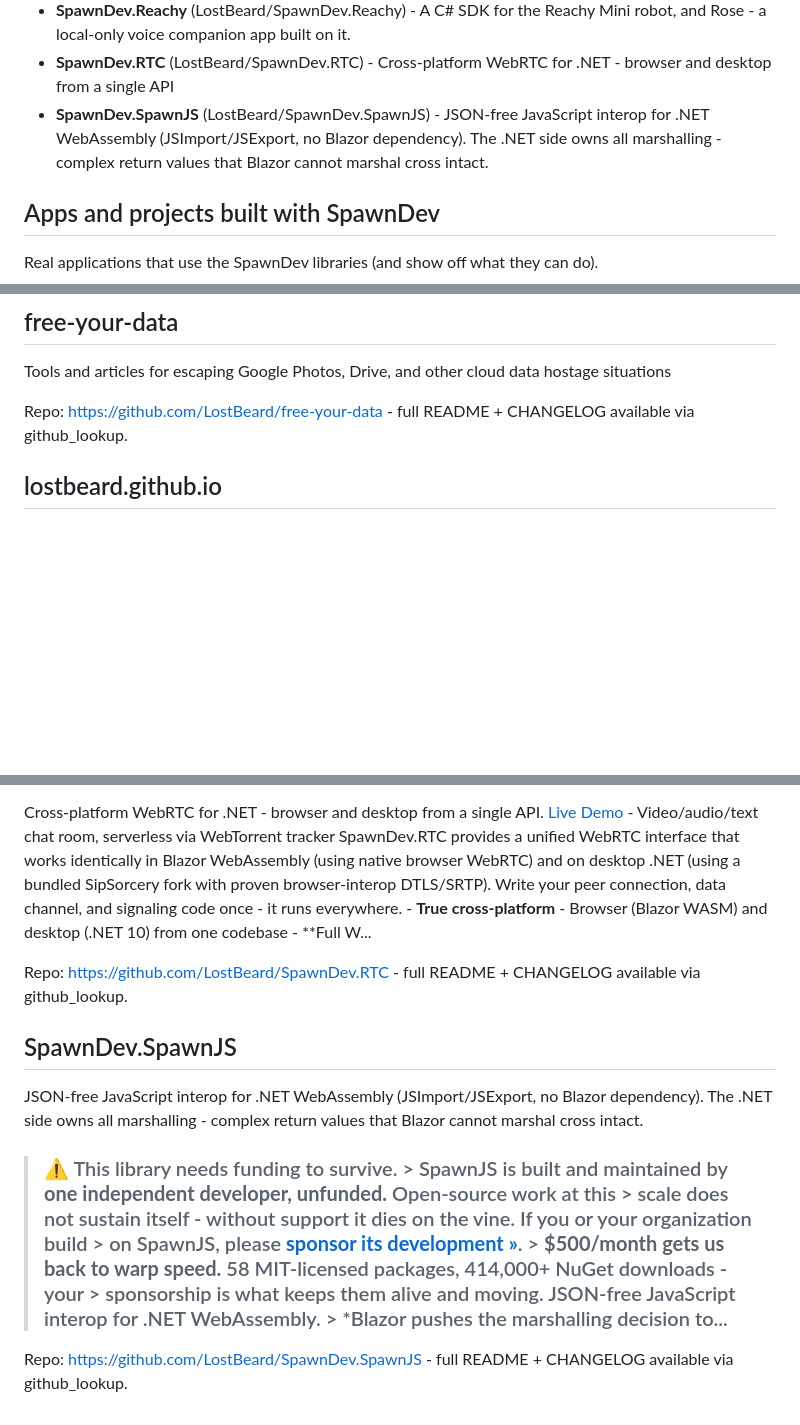
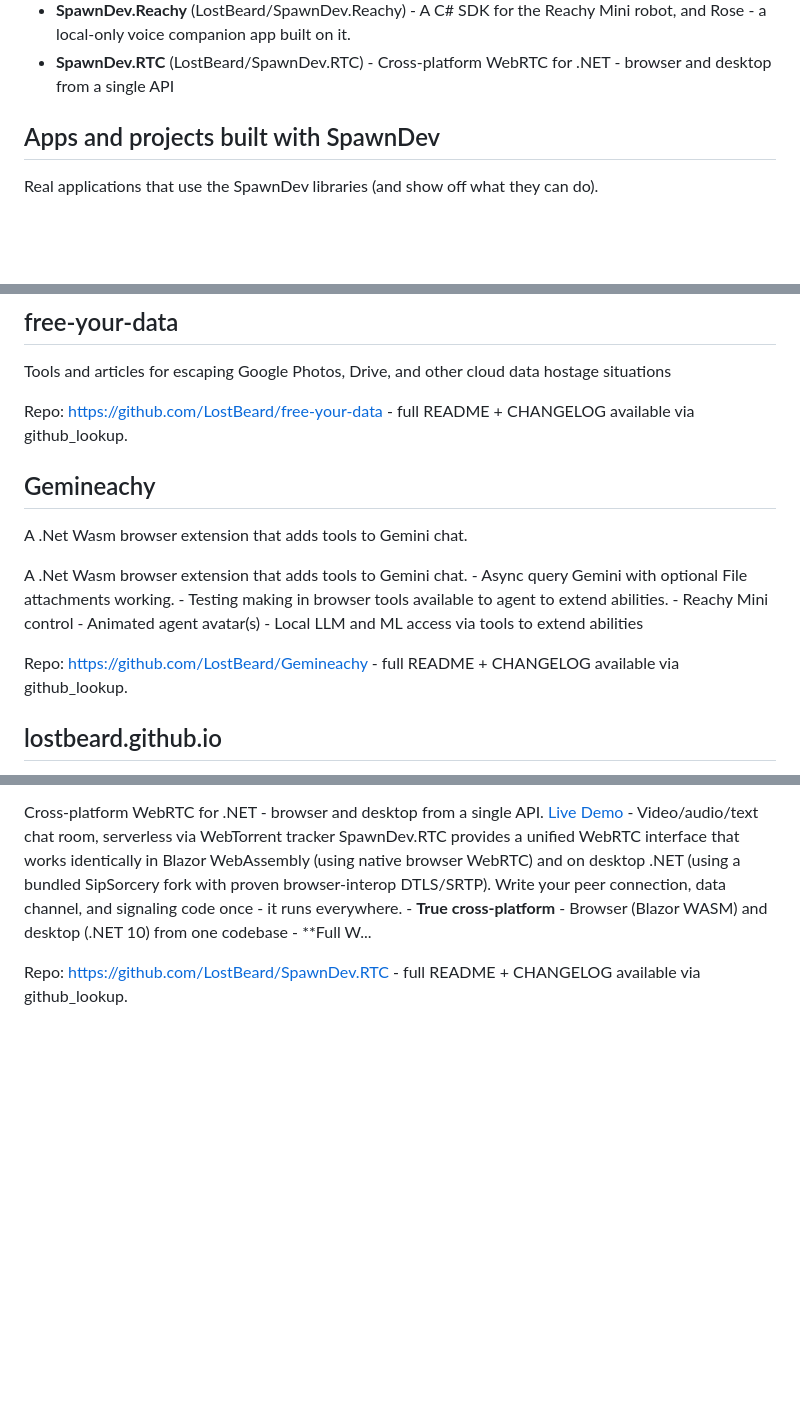
Before and after one commit to LostBeard/SpawnDev.AI, a Markdown page: spawndev-index.md, 3 parts joined by grey strips. GitHub-like rendering; blank space fills up the shorter version.

Commit message:
chore: refresh spawndev-index.md [skip ci]

```diff
--- a/spawndev-index.md
+++ b/spawndev-index.md
@@ -52,7 +52,6 @@ file, call github_lookup with its repo name (and optional path).
 - **SpawnDev.PatchStreams** (LostBeard/SpawnDev.PatchStreams) - Create streams with partial views, multiple streams, or read-only sources. Delete, insert, overwrite with full support for undo/redo and restore-points.
 - **SpawnDev.Reachy** (LostBeard/SpawnDev.Reachy) - A C# SDK for the Reachy Mini robot, and Rose - a local-only voice companion app built on it.
 - **SpawnDev.RTC** (LostBeard/SpawnDev.RTC) - Cross-platform WebRTC for .NET - browser and desktop from a single API
-- **SpawnDev.SpawnJS** (LostBeard/SpawnDev.SpawnJS) - JSON-free JavaScript interop for .NET WebAssembly (JSImport/JSExport, no Blazor dependency). The .NET side owns all marshalling - complex return values that Blazor cannot marshal cross intact.
 
 ## Apps and projects built with SpawnDev
 Real applications that use the SpawnDev libraries (and show off what they can do).
@@ -180,6 +180,13 @@ Repo: https://github.com/LostBeard/DayZServerRunner - full README + CHANGELOG av
 Tools and articles for escaping Google Photos, Drive, and other cloud data hostage situations
 
 Repo: https://github.com/LostBeard/free-your-data - full README + CHANGELOG available via github_lookup.
+
+## Gemineachy
+A .Net Wasm browser extension that adds tools to Gemini chat.
+
+A .Net Wasm browser extension that adds tools to Gemini chat.   - Async query Gemini with optional File attachments working. - Testing making in browser tools available to agent to extend abilities.  - Reachy Mini control  - Animated agent avatar(s) - Local LLM and ML access via tools to extend abilities
+
+Repo: https://github.com/LostBeard/Gemineachy - full README + CHANGELOG available via github_lookup.
 
 ## lostbeard.github.io
 
@@ -553,10 +560,3 @@ Cross-platform WebRTC for .NET - browser and desktop from a single API
 Cross-platform WebRTC for .NET - browser and desktop from a single API.  [Live Demo](https://lostbeard.github.io/SpawnDev.RTC/) - Video/audio/text chat room, serverless via WebTorrent tracker  SpawnDev.RTC provides a unified WebRTC interface that works identically in Blazor WebAssembly (using native browser WebRTC) and on desktop .NET (using a bundled SipSorcery fork with proven browser-interop DTLS/SRTP). Write your peer connection, data channel, and signaling code once - it runs everywhere.   - **True cross-platform** - Browser (Blazor WASM) and desktop (.NET 10) from one codebase - **Full W...
 
 Repo: https://github.com/LostBeard/SpawnDev.RTC - full README + CHANGELOG available via github_lookup.
-
-## SpawnDev.SpawnJS
-JSON-free JavaScript interop for .NET WebAssembly (JSImport/JSExport, no Blazor dependency). The .NET side owns all marshalling - complex return values that Blazor cannot marshal cross intact.
-
-> ### ⚠️ This library needs funding to survive. > SpawnJS is built and maintained by **one independent developer, unfunded.** Open-source work at this > scale does not sustain itself - without support it dies on the vine. If you or your organization build > on SpawnJS, please **[sponsor its development »](https://github.com/sponsors/LostBeard)**. > **$500/month gets us back to warp speed.** 58 MIT-licensed packages, 414,000+ NuGet downloads - your > sponsorship is what keeps them alive and moving.  JSON-free JavaScript interop for .NET WebAssembly.  > *Blazor pushes the marshalling decision to...
-
-Repo: https://github.com/LostBeard/SpawnDev.SpawnJS - full README + CHANGELOG available via github_lookup.
```
Also changed, not shown: other parts of spawndev-index.md (+1 -0 lines).
